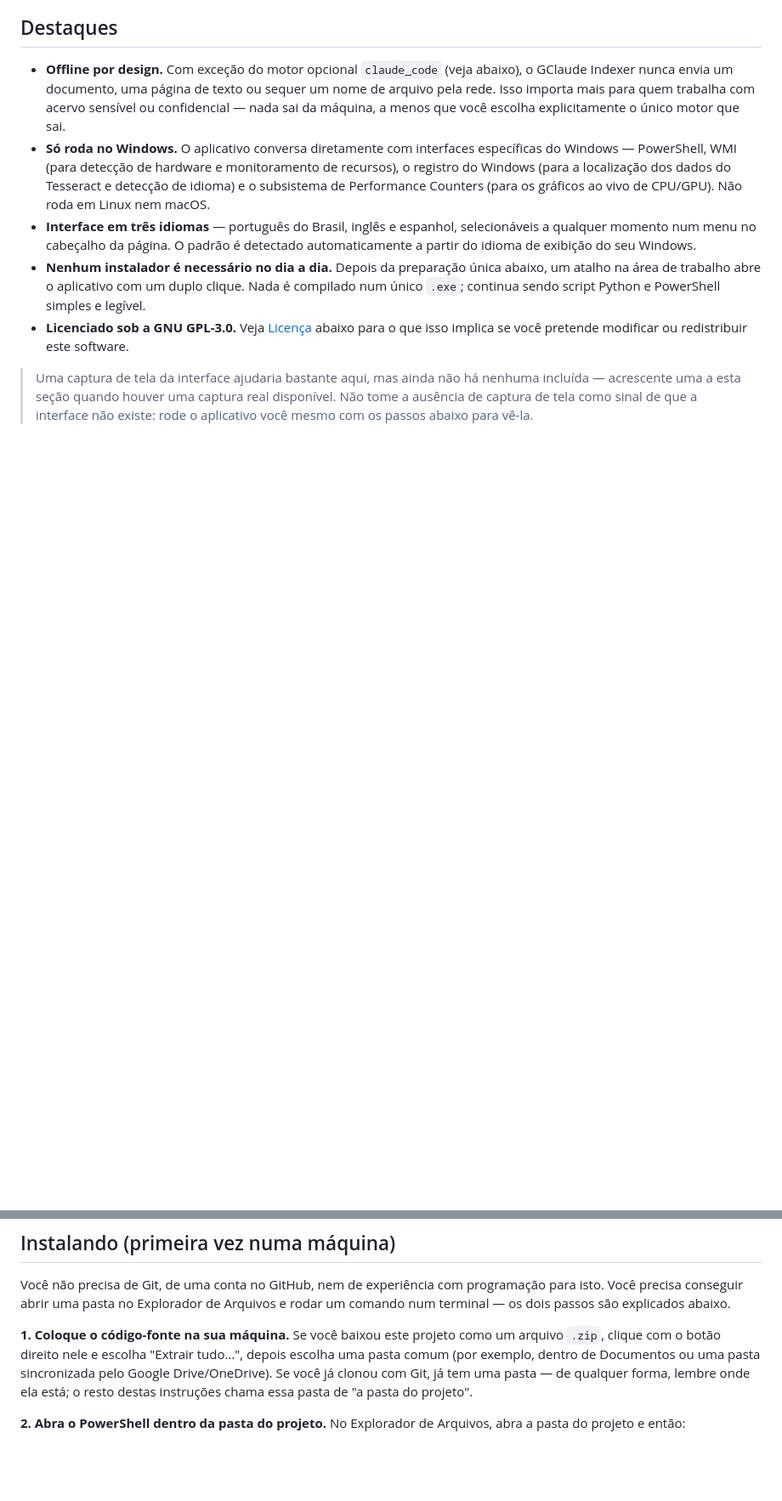
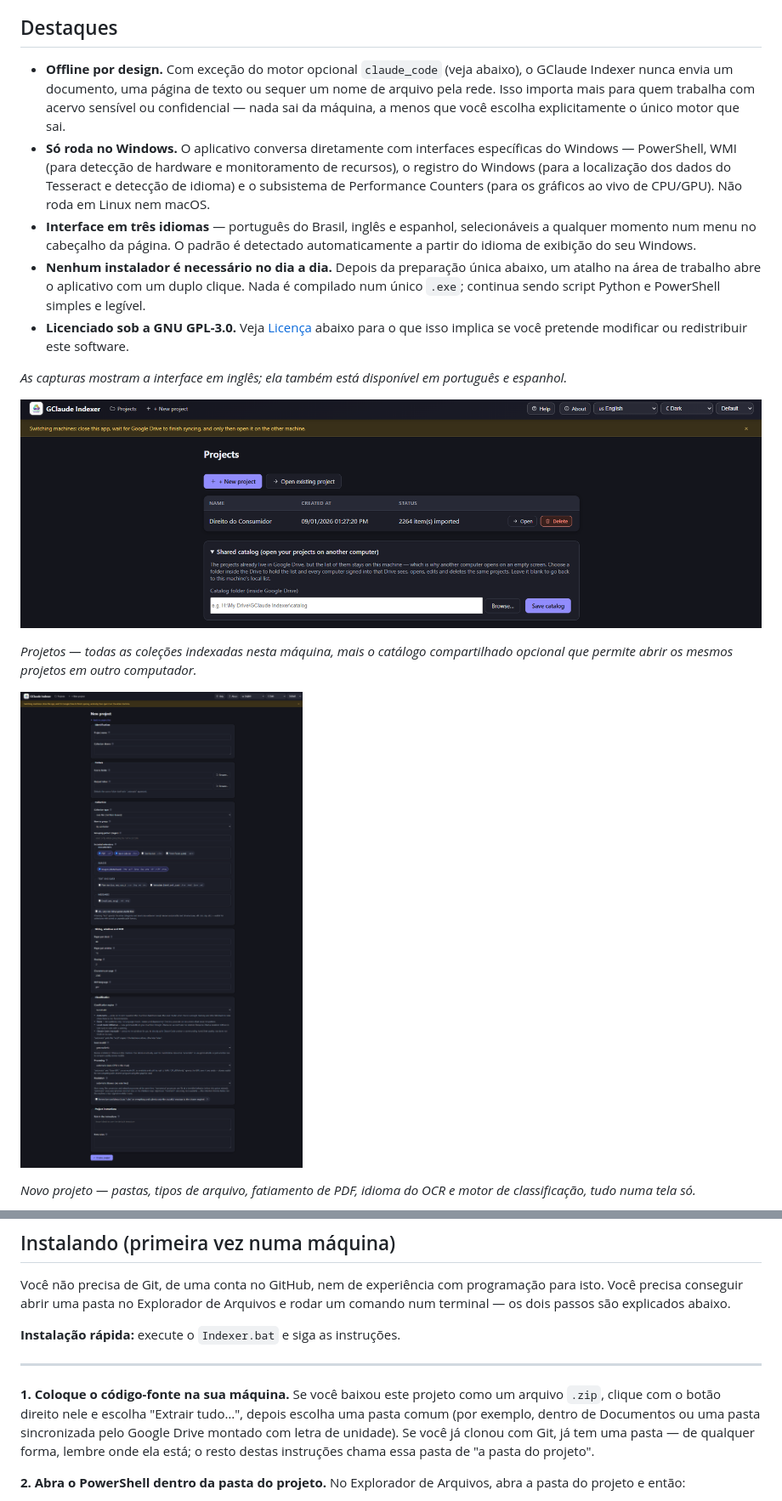
Before and after one commit to alexccastilho/gclaude-indexer, a Markdown page: docs/README.pt-BR.md, 2 parts joined by grey strips. Shown at 85% size. Drawn GitHub-style; blank space fills up the shorter version.

```diff
--- a/docs/README.pt-BR.md
+++ b/docs/README.pt-BR.md
@@ -54,8 +57,17 @@ escolha.
   que isso implica se você pretende modificar ou redistribuir este
   software.
 
-> Uma captura de tela da interface ajudaria bastante aqui, mas ainda não há
-> nenhuma incluída — acrescente uma a esta seção quando houver uma captura
-> real disponível. Não tome a ausência de captura de tela como sinal de que
-> a interface não existe: rode o aplicativo você mesmo com os passos abaixo
-> para vê-la.
+*As capturas mostram a interface em inglês; ela também está disponível em
+português e espanhol.*
+
+![Tela de projetos](../image.png)
+
+*Projetos — todas as coleções indexadas nesta máquina, mais o catálogo
+compartilhado opcional que permite abrir os mesmos projetos em outro
+computador.*
+
+![Formulário de novo projeto](../new.png)
+
+*Novo projeto — pastas, tipos de arquivo, fatiamento de PDF, idioma do OCR e
+motor de classificação, tudo numa tela só.*
+
@@ -95,12 +116,17 @@ programação para isto. Você precisa conseguir abrir uma pasta no
 Explorador de Arquivos e rodar um comando num terminal — os dois passos são
 explicados abaixo.
 
+**Instalação rápida:** execute o `Indexer.bat` e siga as instruções.
+
+---
+
 **1. Coloque o código-fonte na sua máquina.** Se você baixou este projeto
 como um arquivo `.zip`, clique com o botão direito nele e escolha "Extrair
 tudo…", depois escolha uma pasta comum (por exemplo, dentro de Documentos
-ou uma pasta sincronizada pelo Google Drive/OneDrive). Se você já clonou
-com Git, já tem uma pasta — de qualquer forma, lembre onde ela está; o
-resto destas instruções chama essa pasta de "a pasta do projeto".
+ou uma pasta sincronizada pelo Google Drive montado com letra de unidade).
+Se você já clonou com Git, já tem uma pasta — de qualquer forma, lembre onde
+ela está; o resto destas instruções chama essa pasta de "a pasta do
+projeto".
 
 **2. Abra o PowerShell dentro da pasta do projeto.** No Explorador de
 Arquivos, abra a pasta do projeto e então:
```
Also changed, not shown: other parts of docs/README.pt-BR.md (+12 -0 lines), README.md (+23 -10 lines), docs/README.es.md (+34 -8 lines).
